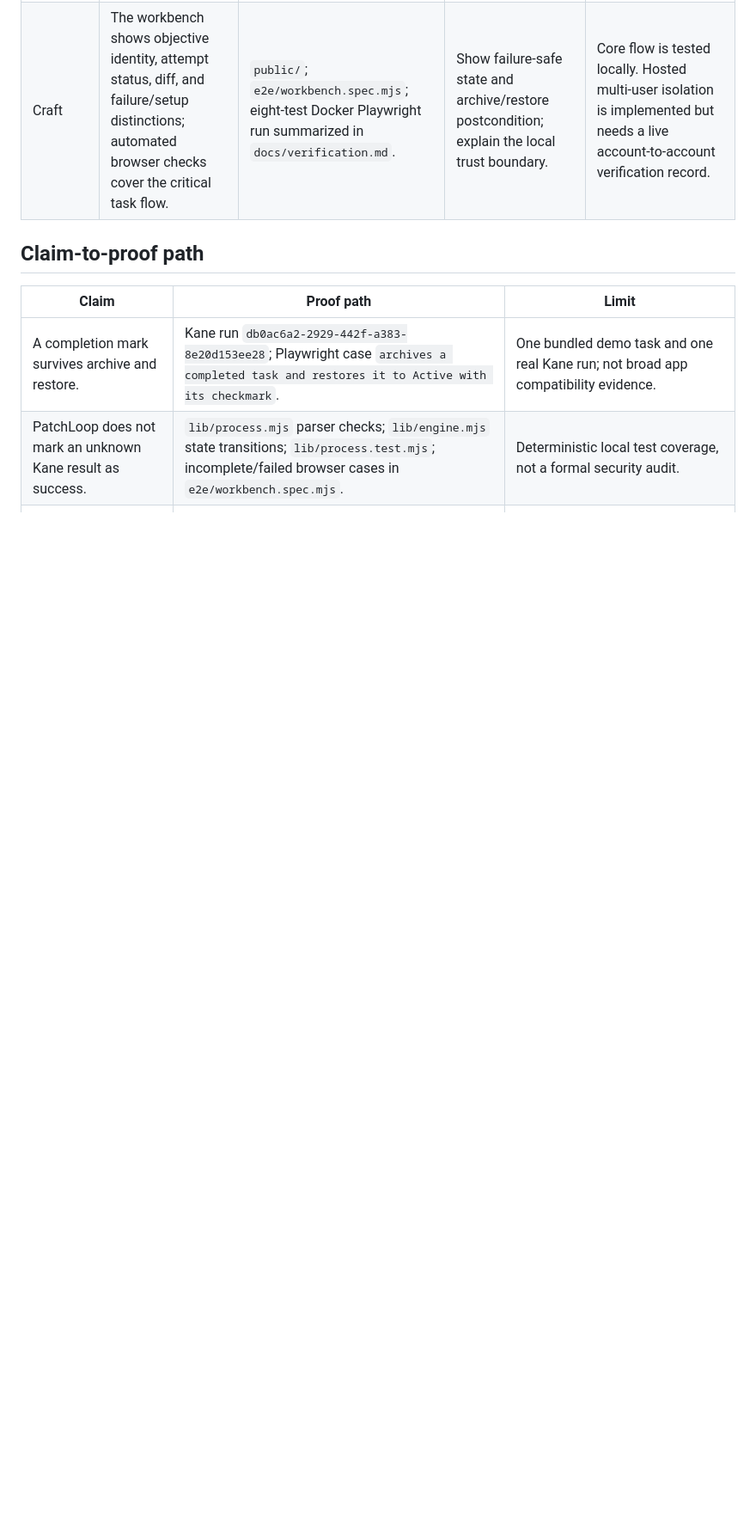
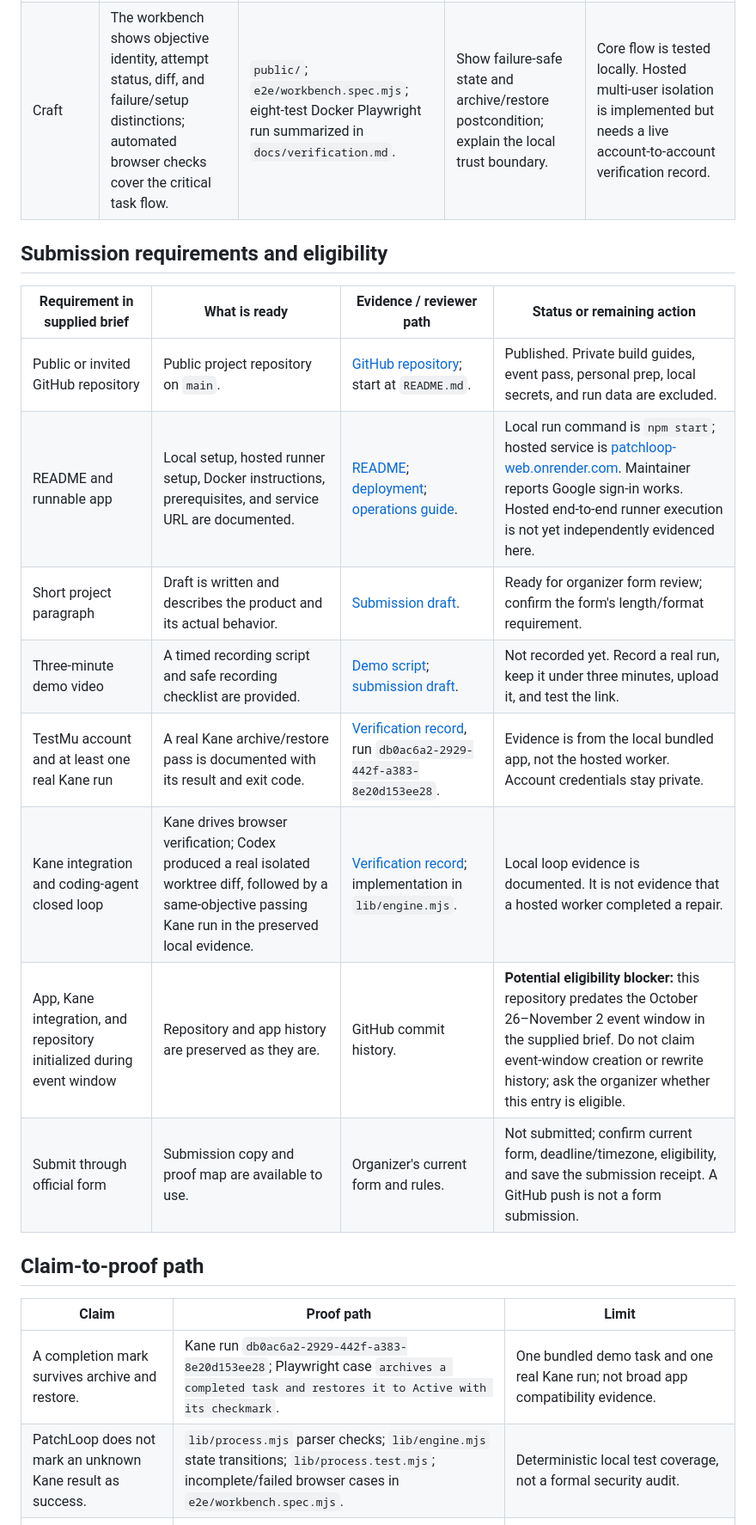
Before and after one commit to demonchant/kane-cli, a Markdown page: docs/rubric-matrix.md, the part around one of its changes. Shown at 86% size. GitHub-like rendering; blank space fills up the shorter version.

Commit message:
Complete competition rubric proof map

```diff
--- a/docs/rubric-matrix.md
+++ b/docs/rubric-matrix.md
@@ -9,6 +9,19 @@ This is a working map for the supplied Kane CLI hackathon brief. The October eve
 | Closed loop | A recorded Kane failure was passed to Codex in an isolated worktree; a diff was produced; Kane later verified the repaired baseline using the same objective. | `lib/engine.mjs`; repair and pass details in `docs/verification.md`; `docs/claim-ledger.md`. | Show the failure, same objective hash, isolated diff, and later real Kane pass as separate recorded evidence. | Observed across preserved runs; the earlier Kane run records are not included in this public repository. |
 | Craft | The workbench shows objective identity, attempt status, diff, and failure/setup distinctions; automated browser checks cover the critical task flow. | `public/`; `e2e/workbench.spec.mjs`; eight-test Docker Playwright run summarized in `docs/verification.md`. | Show failure-safe state and archive/restore postcondition; explain the local trust boundary. | Core flow is tested locally. Hosted multi-user isolation is implemented but needs a live account-to-account verification record. |
 
+## Submission requirements and eligibility
+
+| Requirement in supplied brief | What is ready | Evidence / reviewer path | Status or remaining action |
+|---|---|---|---|
+| Public or invited GitHub repository | Public project repository on `main`. | [GitHub repository](https://github.com/demonchant/kane-cli); start at `README.md`. | Published. Private build guides, event pass, personal prep, local secrets, and run data are excluded. |
+| README and runnable app | Local setup, hosted runner setup, Docker instructions, prerequisites, and service URL are documented. | [README](../README.md); [deployment](deployment.md); [operations guide](demo-and-operations.md). | Local run command is `npm start`; hosted service is [patchloop-web.onrender.com](https://patchloop-web.onrender.com). Maintainer reports Google sign-in works. Hosted end-to-end runner execution is not yet independently evidenced here. |
+| Short project paragraph | Draft is written and describes the product and its actual behavior. | [Submission draft](submission.md#one-paragraph-submission-copy). | Ready for organizer form review; confirm the form's length/format requirement. |
+| Three-minute demo video | A timed recording script and safe recording checklist are provided. | [Demo script](demo-and-operations.md#three-minute-demo-script); [submission draft](submission.md). | Not recorded yet. Record a real run, keep it under three minutes, upload it, and test the link. |
+| TestMu account and at least one real Kane run | A real Kane archive/restore pass is documented with its result and exit code. | [Verification record](verification.md), run `db0ac6a2-2929-442f-a383-8e20d153ee28`. | Evidence is from the local bundled app, not the hosted worker. Account credentials stay private. |
+| Kane integration and coding-agent closed loop | Kane drives browser verification; Codex produced a real isolated worktree diff, followed by a same-objective passing Kane run in the preserved local evidence. | [Verification record](verification.md); implementation in `lib/engine.mjs`. | Local loop evidence is documented. It is not evidence that a hosted worker completed a repair. |
+| App, Kane integration, and repository initialized during event window | Repository and app history are preserved as they are. | GitHub commit history. | **Potential eligibility blocker:** this repository predates the October 26–November 2 event window in the supplied brief. Do not claim event-window creation or rewrite history; ask the organizer whether this entry is eligible. |
+| Submit through official form | Submission copy and proof map are available to use. | Organizer's current form and rules. | Not submitted; confirm current form, deadline/timezone, eligibility, and save the submission receipt. A GitHub push is not a form submission. |
+
 ## Claim-to-proof path
 
 | Claim | Proof path | Limit |
```
Also changed, not shown: other parts of docs/rubric-matrix.md (+1 -1 lines).
